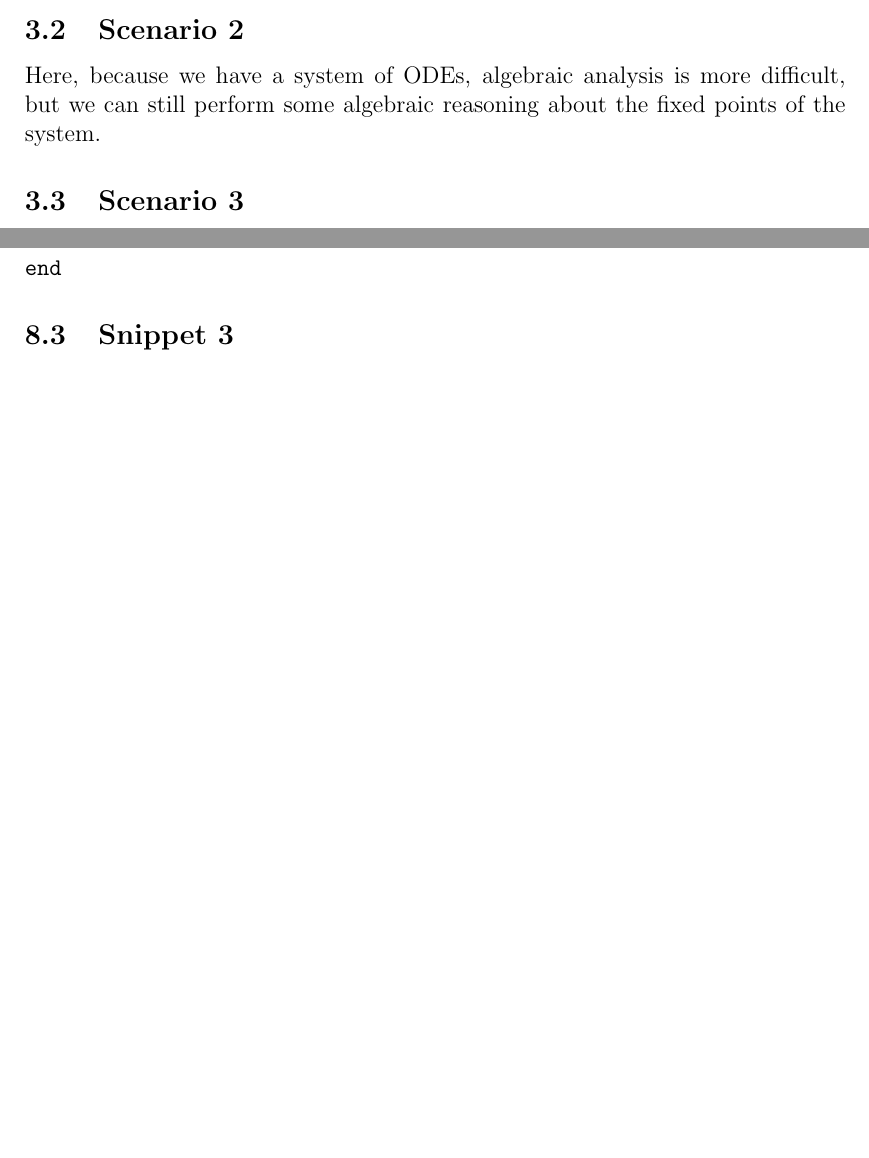
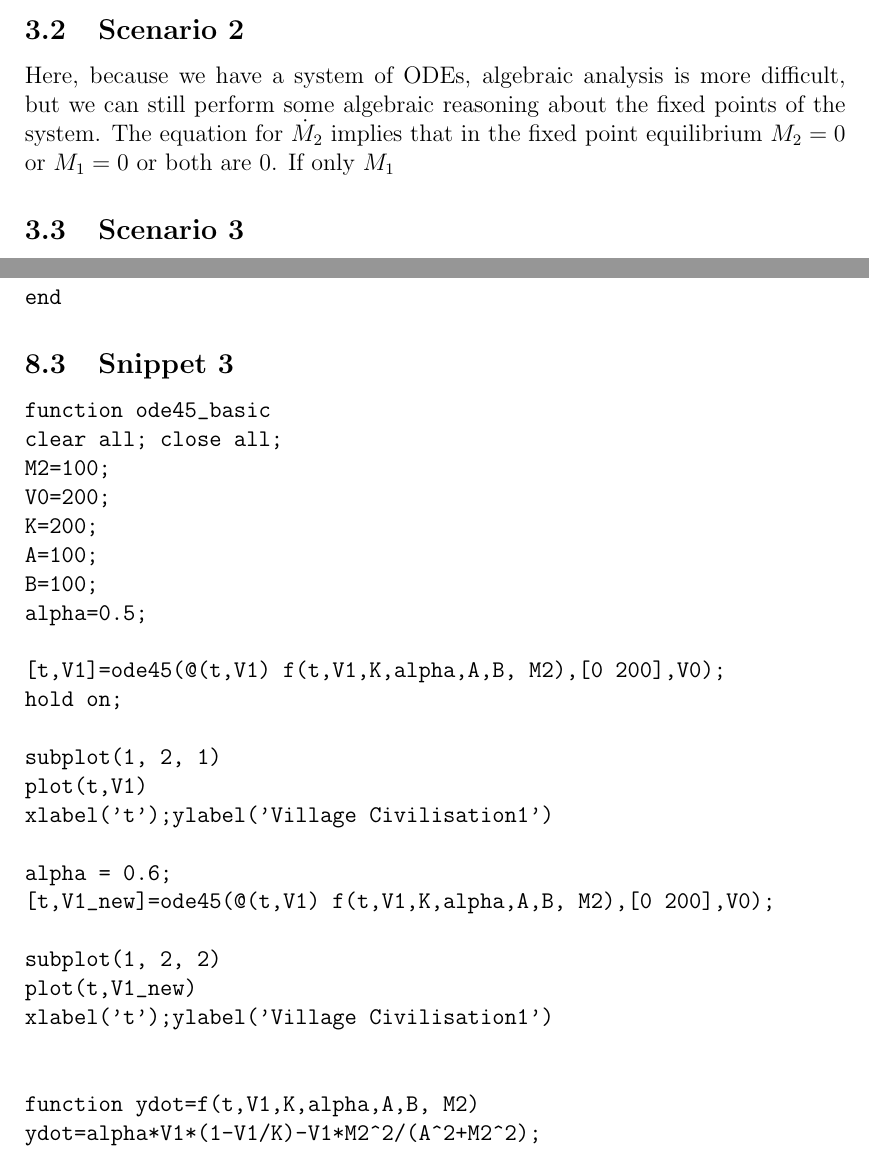
Before and after one commit to Steven4294/AM115, a LaTeX paper (Report.tex): two parts of pages 5 and 9 of 9, joined at a grey line, cut so that both start at the same text, the shorter picture padded with empty space. Compiled offline with pdfLaTeX.

Commit message:
model changes

```diff
--- a/Report.tex
+++ b/Report.tex
@@ -96,7 +96,7 @@ Note that under specific settings of parameters as discussed above, it is possib
 \end{center}
 
 \subsection{Scenario 2}
-Here, because we have a system of ODEs, algebraic analysis is more difficult, but we can still perform some algebraic reasoning about the fixed points of the system.
+Here, because we have a system of ODEs, algebraic analysis is more difficult, but we can still perform some algebraic reasoning about the fixed points of the system. The equation for $\dot M_2$ implies that in the fixed point equilibrium $M_2 = 0$ or $M_1 = 0$ or both are 0. If only $M_1$
 \subsection{Scenario 3}
 
 
@@ -229,5 +229,33 @@ end
 \end{verbatim}
 
 \subsection{Snippet 3}
+\begin{verbatim}
+function ode45_basic
+clear all; close all;
+M2=100;
+V0=200;
+K=200;
+A=100;
+B=100;
+alpha=0.5;
+
+[t,V1]=ode45(@(t,V1) f(t,V1,K,alpha,A,B, M2),[0 200],V0);
+hold on;
+
+subplot(1, 2, 1)
+plot(t,V1)
+xlabel('t');ylabel('Village Civilisation1')
+
+alpha = 0.6;
+[t,V1_new]=ode45(@(t,V1) f(t,V1,K,alpha,A,B, M2),[0 200],V0);
+
+subplot(1, 2, 2)
+plot(t,V1_new)
+xlabel('t');ylabel('Village Civilisation1')
+
+
+function ydot=f(t,V1,K,alpha,A,B, M2)
+ydot=alpha*V1*(1-V1/K)-V1*M2^2/(A^2+M2^2);
+\end{verbatim}
 
 \end{document}
```
Also changed, not shown: Report.pdf, Report.tex (16 more changed lines).
